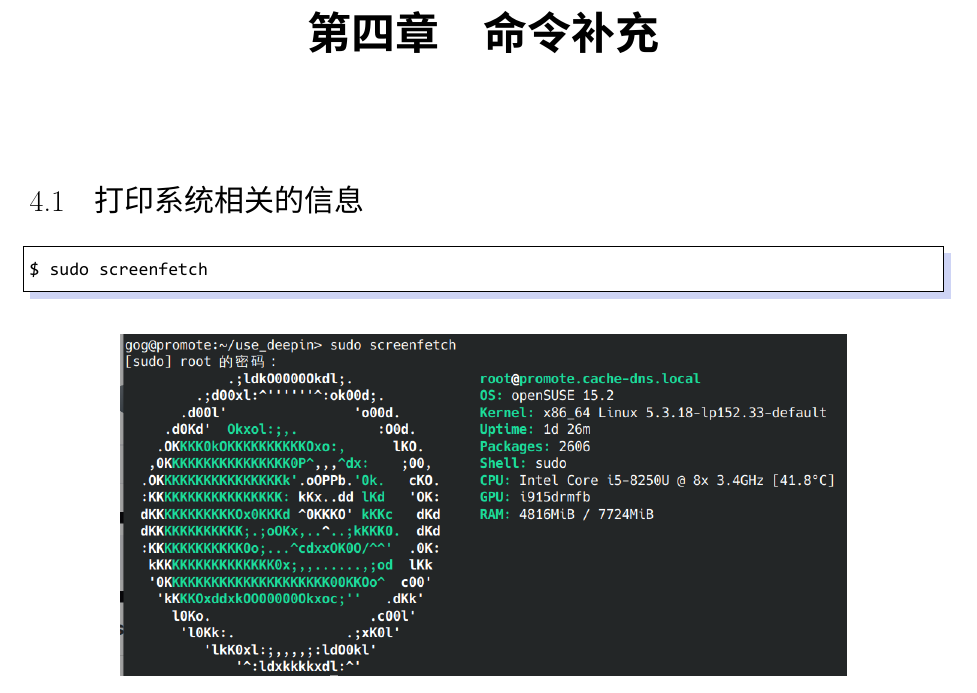
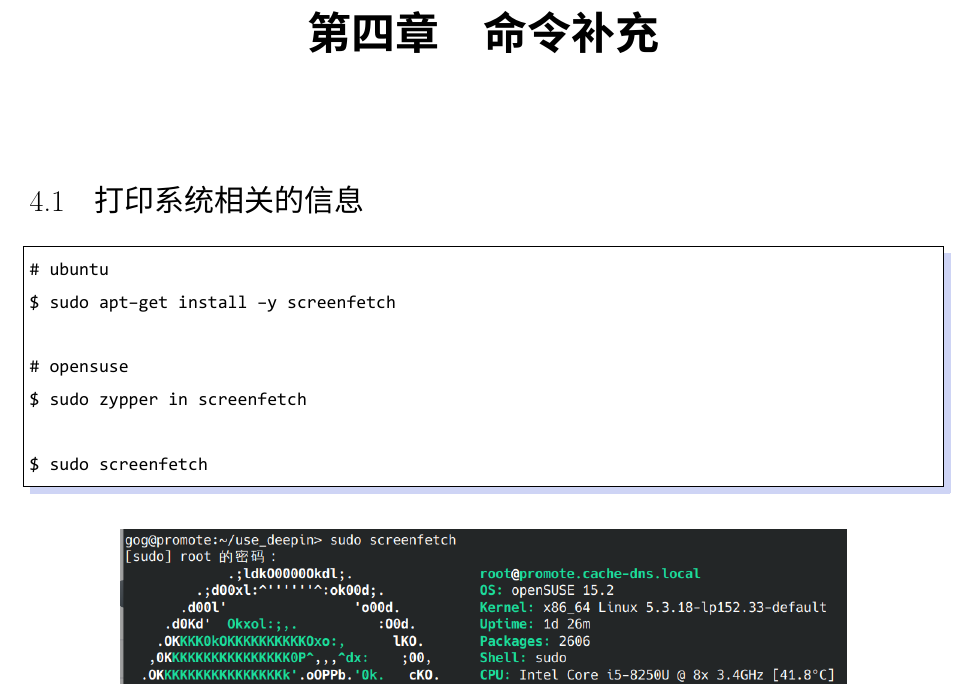
Before and after one commit to JackLovel/about_some_deepin, a LaTeX book (main.tex, which reads chapter4.tex): part of page 13 of 14, cut so that both start at the same text. Compiled offline with XeLaTeX; a missing font is replaced by an installed copy or a similar font.

Commit message:
更新 screenfetch

```diff
--- a/chapter4.tex
+++ b/chapter4.tex
@@ -5,6 +5,12 @@
 \section{打印系统相关的信息}
 
 \begin{lstlisting}
+# ubuntu
+$ sudo apt-get install -y screenfetch
+
+# opensuse
+$ sudo zypper in screenfetch
+
 $ sudo screenfetch
 \end{lstlisting}
 
```
Also changed, not shown: main.pdf.
